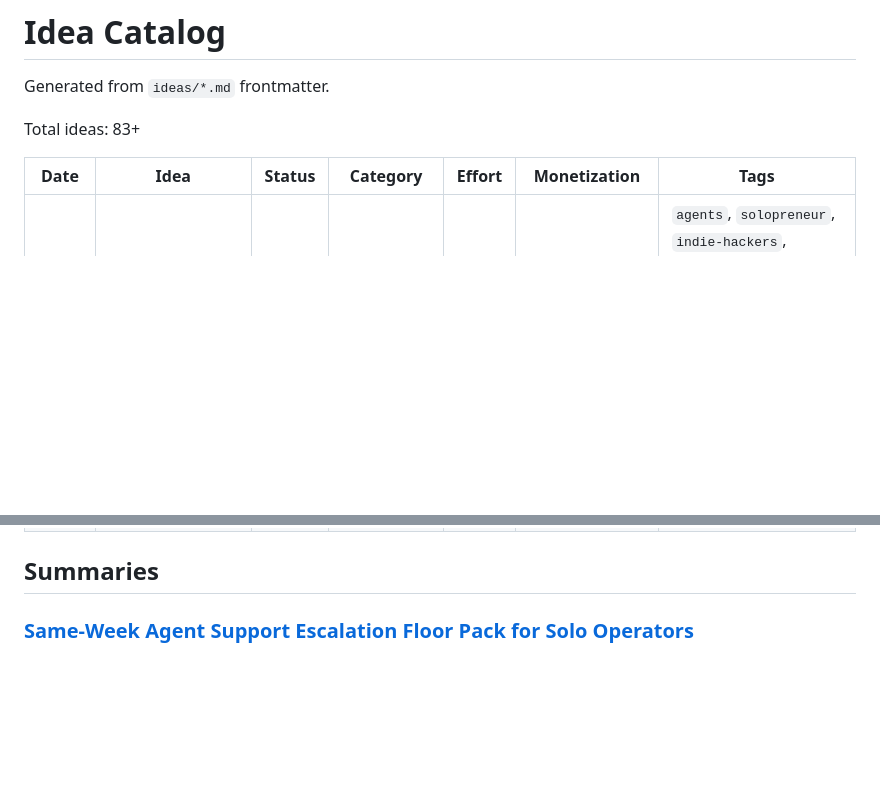
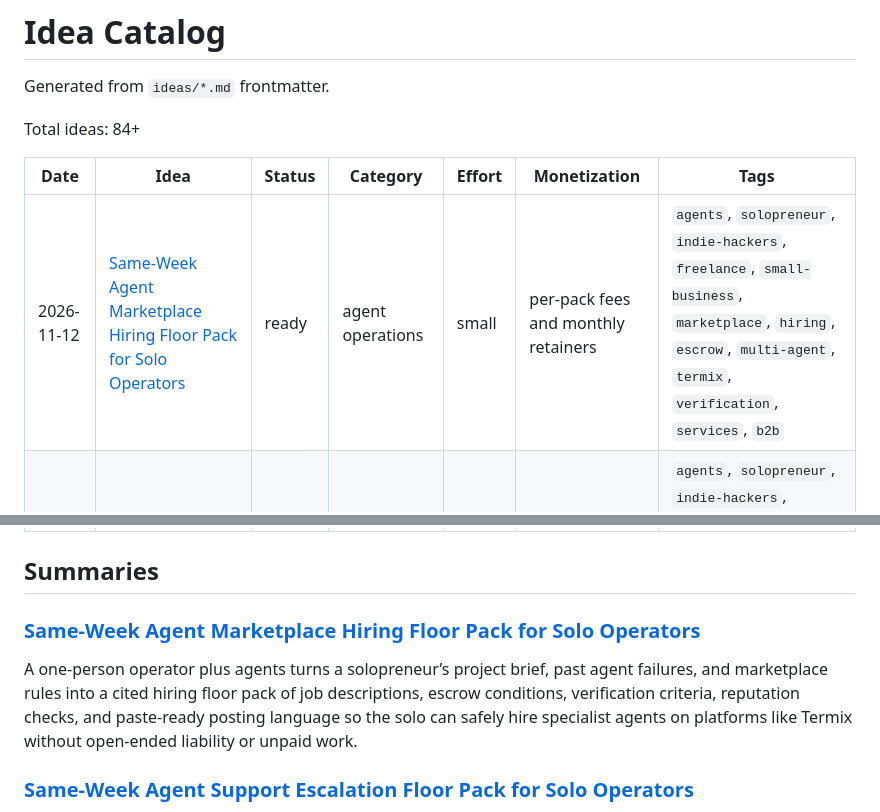
Before and after one commit to ear2earGrin/ai-daily-ideas, a Markdown page: INDEX.md, 2 parts joined by grey strips. GitHub-like rendering; blank space fills up the shorter version.

Commit message:
Update INDEX.md with 2026-11-12 agent marketplace hiring floor pack

```diff
--- a/INDEX.md
+++ b/INDEX.md
@@ -2,10 +2,11 @@
 
 Generated from `ideas/*.md` frontmatter.
 
-Total ideas: 83+
+Total ideas: 84+
 
 | Date | Idea | Status | Category | Effort | Monetization | Tags |
 | --- | --- | --- | --- | --- | --- | --- |
+| 2026-11-12 | [Same-Week Agent Marketplace Hiring Floor Pack for Solo Operators](ideas/2026-11-12-agent-marketplace-hiring-floor-pack.md) | ready | agent operations | small | per-pack fees and monthly retainers | `agents`, `solopreneur`, `indie-hackers`, `freelance`, `small-business`, `marketplace`, `hiring`, `escrow`, `multi-agent`, `termix`, `verification`, `services`, `b2b` |
 | 2026-11-11 | [Same-Week Agent Support Escalation Floor Pack for Solo Operators](ideas/2026-11-11-agent-support-escalation-floor-pack.md) | ready | agent operations | small | per-pack fees and monthly retainers | `agents`, `solopreneur`, `indie-hackers`, `freelance`, `small-business`, `support`, `escalation`, `refund`, `objection`, `obligation`, `human-approval`, `services`, `b2b` |
 | 2026-11-10 | [Same-Week Agent Cheap-Model Volume Extraction Floor Pack for Solo Operators](ideas/2026-11-10-agent-cheap-model-volume-extraction-floor-pack.md) | ready | agent operations | small | per-pack fees and monthly retainers | `agents`, `solopreneur`, `indie-hackers`, `freelance`, `small-business`, `extraction`, `volume`, `cheap-model`, `schema`, `validation`, `human-approval`, `services`, `b2b` |
 | 2026-11-09 | [Same-Week Agent Signal-Based Outbound Floor Pack for Solo Operators](ideas/2026-11-09-agent-signal-outbound-floor-pack.md) | ready | agent operations | small | per-pack fees and monthly retainers | `agents`, `solopreneur`, `indie-hackers`, `freelance`, `small-business`, `outbound`, `signals`, `buying-intent`, `human-approval`, `routing`, `services`, `b2b` |
@@ -24,6 +25,10 @@ Total ideas: 83+
 | 2026-10-25 | [Same-Week Agent Production Reliability Floor Pack for Solo Operators](ideas/2026-10-25-agent-production-reliability-floor-pack.md) | ready | agent operations | small | per-pack fees and monthly retainers | `agents`, `solopreneur`, `indie-hackers`, `freelance`, `small-business`, `reliability`, `production`, `silent-errors`, `timeouts`, `confirmation`, `failure-modes`, `services`, `b2b` |
 
 ## Summaries
+
+### [Same-Week Agent Marketplace Hiring Floor Pack for Solo Operators](ideas/2026-11-12-agent-marketplace-hiring-floor-pack.md)
+
+A one-person operator plus agents turns a solopreneur’s project brief, past agent failures, and marketplace rules into a cited hiring floor pack of job descriptions, escrow conditions, verification criteria, reputation checks, and paste-ready posting language so the solo can safely hire specialist agents on platforms like Termix without open-ended liability or unpaid work.
 
 ### [Same-Week Agent Support Escalation Floor Pack for Solo Operators](ideas/2026-11-11-agent-support-escalation-floor-pack.md)
 
```
